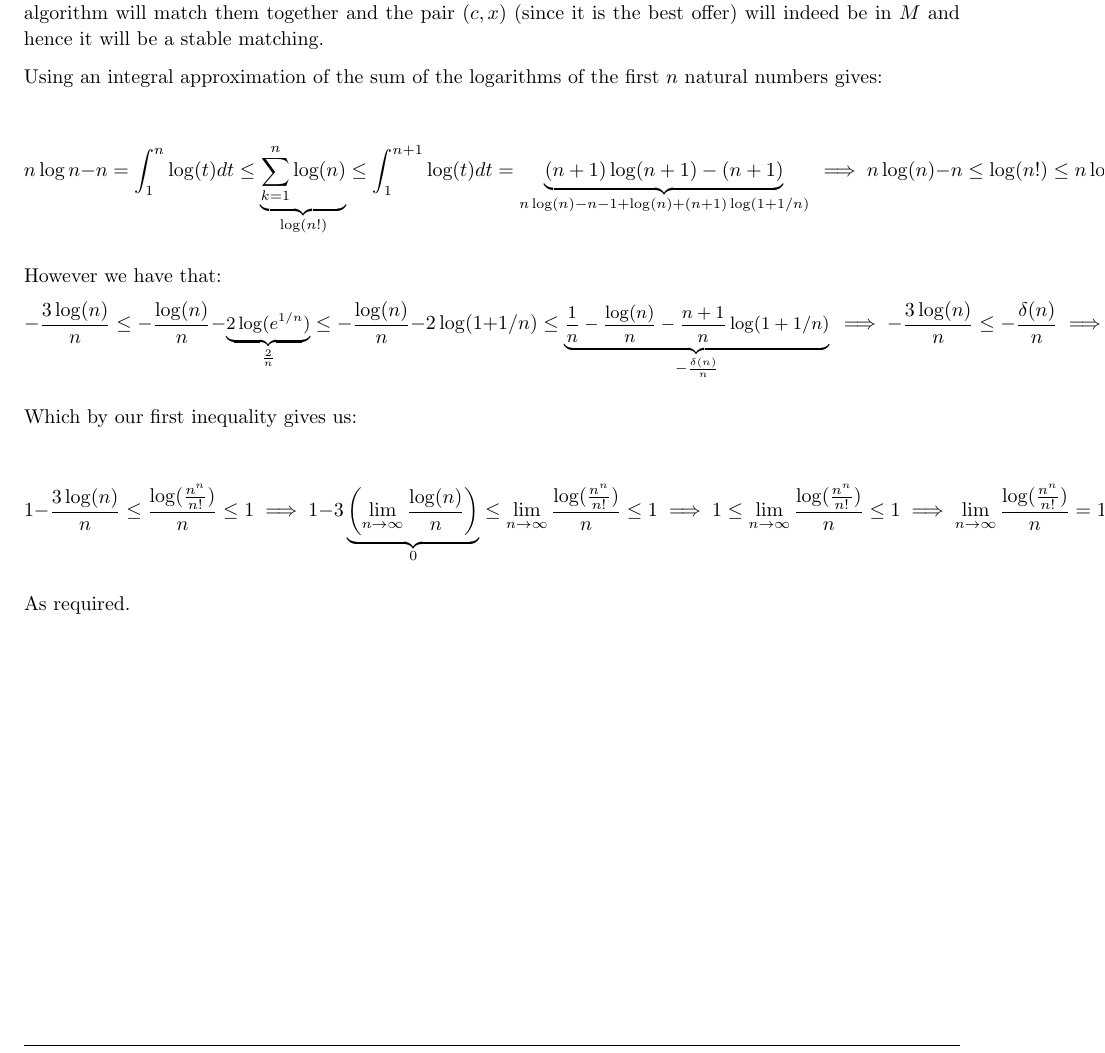
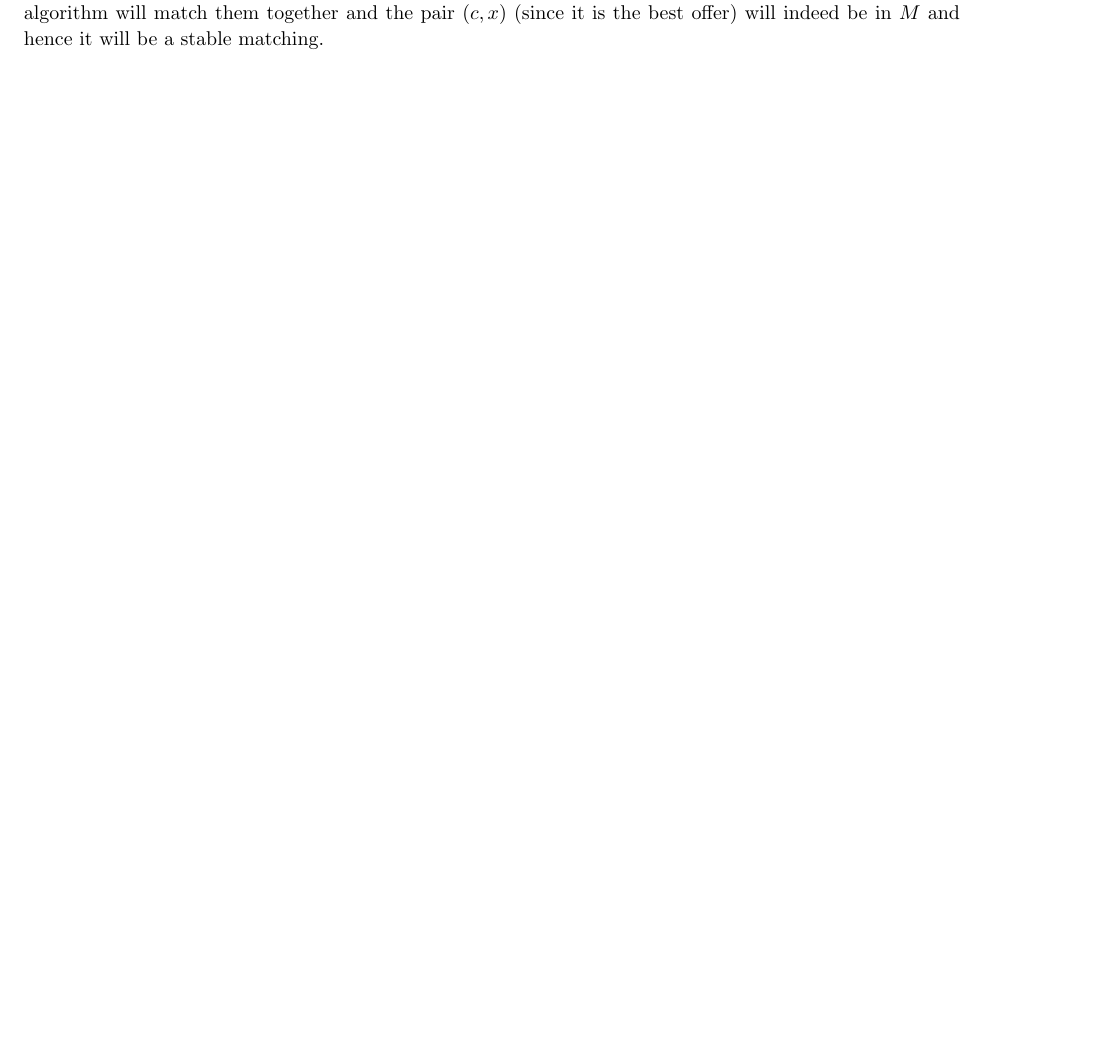
Before and after one commit to FocalChord/SOFTENG-250-Assignments, a LaTeX document (A1/A1.tex): part of page 4 of 4, cut so that both start at the same text, the shorter picture padded with empty space. Compiled offline with pdfLaTeX.

Commit message:
edit to a1

```diff
--- a/A1/A1.tex
+++ b/A1/A1.tex
@@ -318,16 +318,6 @@ True: Since company $c$ has $x$ at the top of it preference list, it means that
 
 \end{homeworkProblem}
 
-Using an integral approximation of the sum of the logarithms of the first $n$ natural numbers gives:
 
-$$n \log n - n=\int_{1}^n\log(t)dt\leq\underbrace{\sum_{k=1}^n\text{log}(n)}_{\log(n!)}\leq \int_{1}^{n+1}\text{log}(t)dt=\underbrace{(n+1)\log(n+1)-(n+1)}_{n\log(n)-n-1+\log(n)+(n+1)\log(1+1/n)}\\\implies n\log(n)-n\leq \log(n!)\leq n\log(n)-n+\underbrace{\left[-1+\log(n+1)+(n+1)\log(1+1/n)\right]}_{\delta(n)}\\\implies n\log(n)-n\leq \log(n!)\leq n\log(n)-n+\delta(n)\\\implies -n\log(n)+n\geq -\log(n!)\geq -n\log(n)+n-\delta(n)\\\implies -n\log(n)+n-\delta(n)\leq -\log(n!)\leq -n\log(n)+n\\\implies n-\delta(n)\leq\underbrace{n\log(n)-\log(n!)}_{\log(\frac{n^n}{n!})}\leq n\implies 1-\frac{\delta(n)}{n}\leq \frac{\log(\frac{n^n}{n!})}{n}\leq n$$
-
-However we have that: $$\small -\frac{3\log(n)}{n}\leq -\frac{\log(n)}{n}-\underbrace{2\log(e^{1/n})}_{\large{\frac{2}{n}}}\leq-\frac{\log(n)}{n}-2\log(1+1/n)\leq\underbrace{\frac{1}{n}-\frac{\log(n)}{n}-\frac{n+1}{n}\log(1+1/n)}_{{\large -\frac{\delta(n)}{n}}}\\\implies -\frac{3\log(n)}{n}\leq -\frac{\delta(n)}{n}\implies 1-\frac{3\log(n)}{n}\leq1-\frac{\delta(n)}{n}$$
-
-Which by our first inequality gives us:
-
-$$1-\frac{3\log(n)}{n}\leq \frac{\log(\frac{n^n}{n!})}{n}\leq 1\implies 1-3\underbrace{\left(\lim_{n\to\infty}\frac{\log(n)}{n}\right)}_{0}\leq\lim_{n\to\infty}\frac{\log(\frac{n^n}{n!})}{n}\leq 1\\\implies 1\leq \lim_{n\to\infty}\frac{\log(\frac{n^n}{n!})}{n}\leq 1\implies \lim_{n\to\infty}\frac{\log(\frac{n^n}{n!})}{n}=1$$
-
-As required.
 
 \end{document}
```
Also changed, not shown: A1/A1.pdf.
